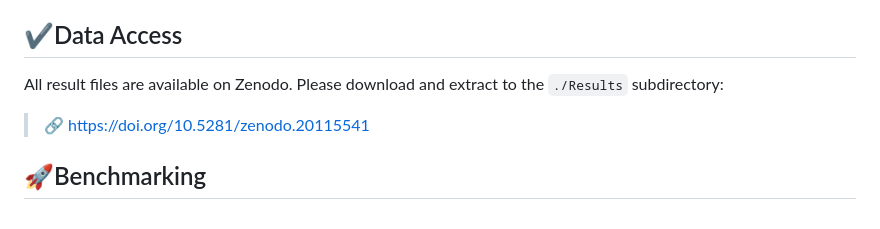
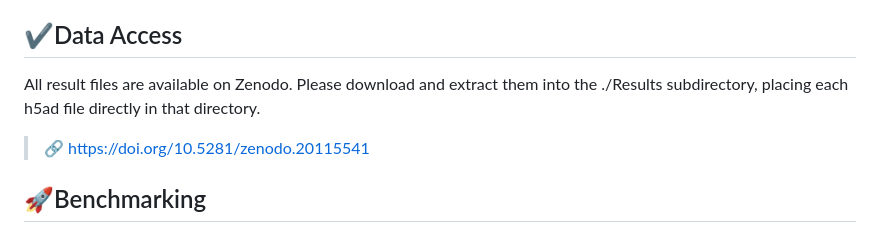
Before and after one commit to xjtu-omics/SpatialCOC, a Markdown page: Results/README.md, the part around the change. GitHub-like rendering.

```diff
--- a/Results/README.md
+++ b/Results/README.md
@@ -4,7 +4,7 @@
 
 ## ✔️Data Access
 
-All result files are available on Zenodo. Please download and extract to the `./Results` subdirectory:
+All result files are available on Zenodo. Please download and extract them into the ./Results subdirectory, placing each h5ad file directly in that directory.
 
 > 🔗 https://doi.org/10.5281/zenodo.20115541
 
```
